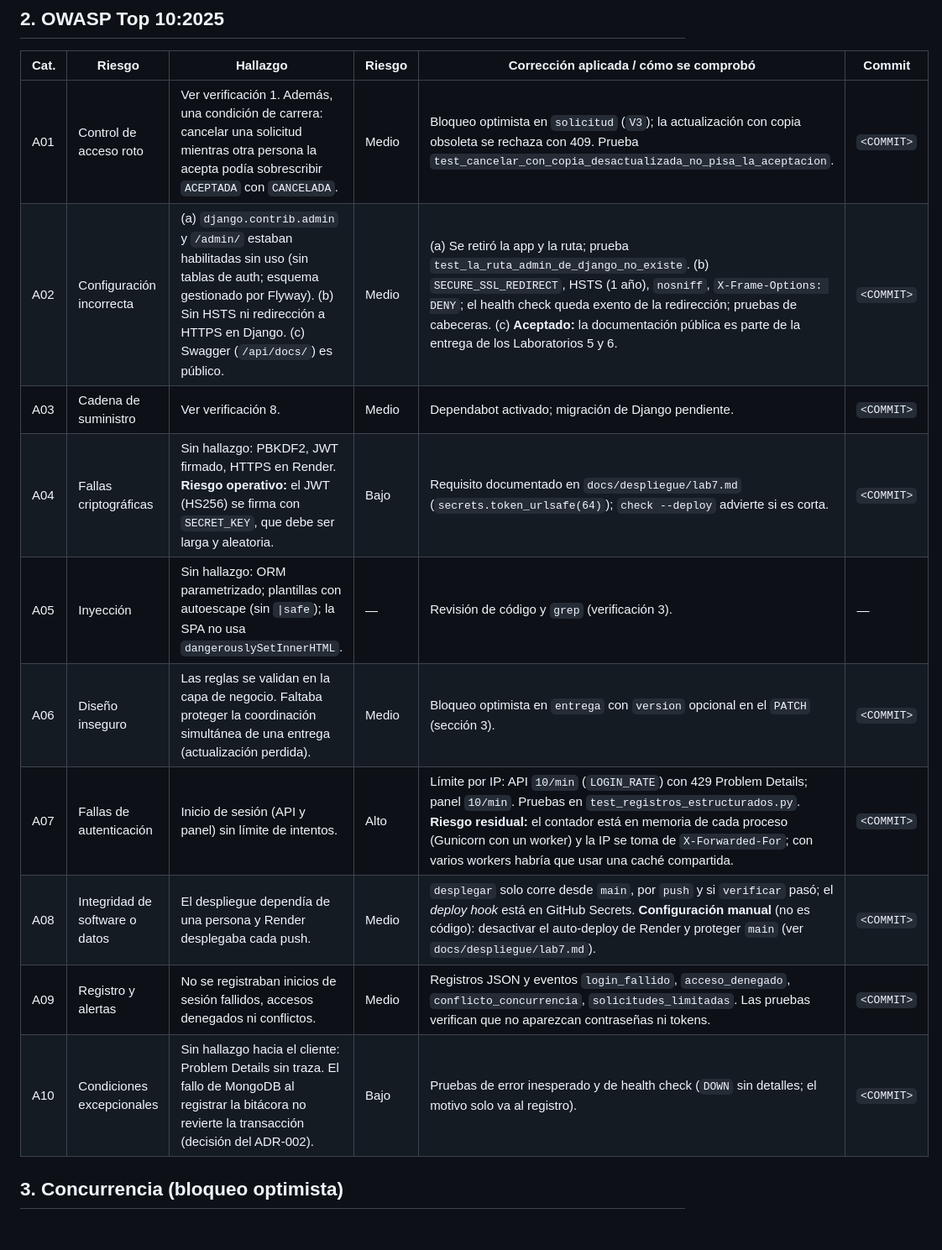
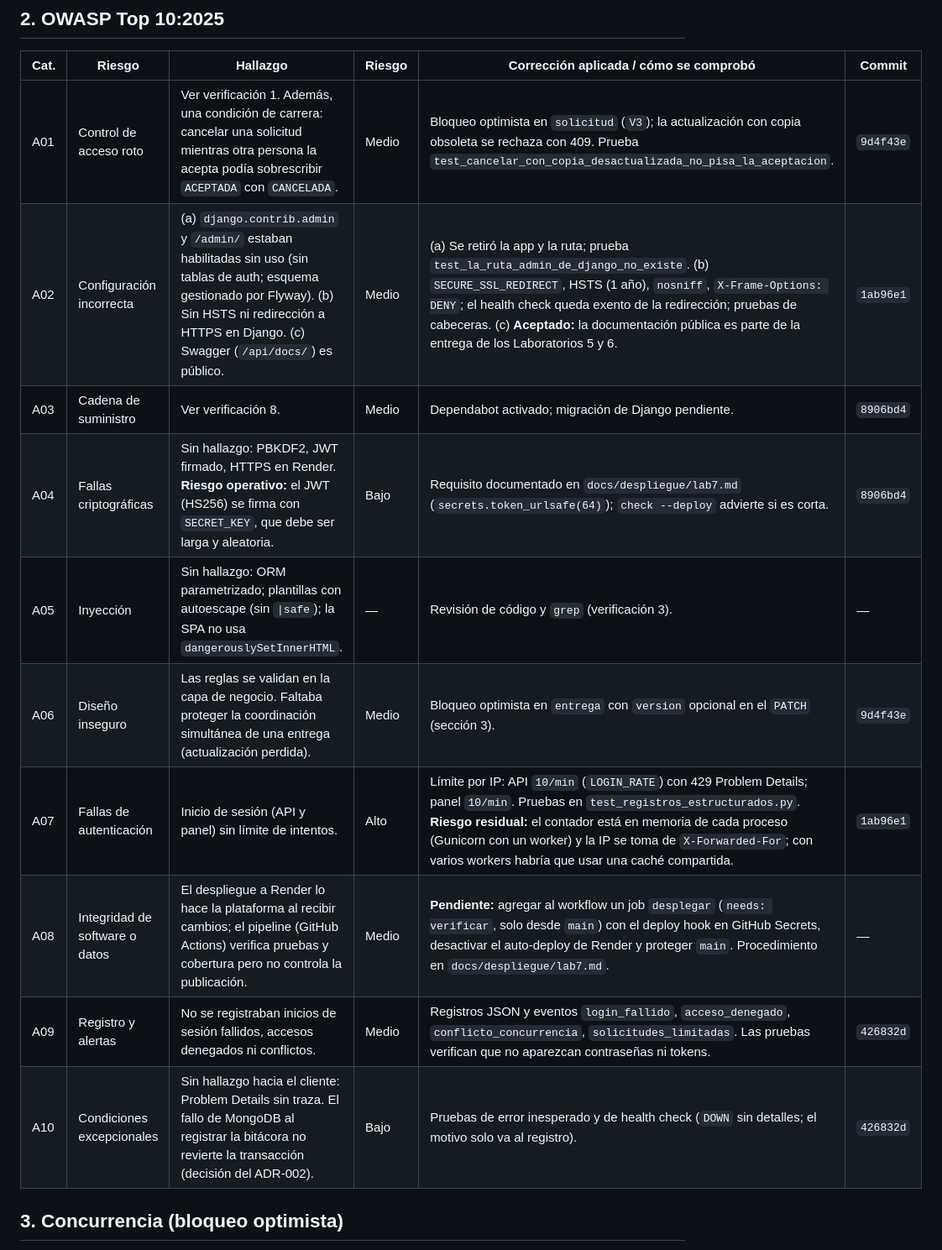
Before and after one commit to KevinSalbra/EIF509-PlataformaDonaciones, a Markdown page: AUDITORIA-SEGURIDAD.md, the part around one of its changes. Shown at 84% size. Drawn GitHub-style; blank space fills up the shorter version.

Commit message:
docs: completar hashes de commit y marcar A08 como pendiente

```diff
--- a/AUDITORIA-SEGURIDAD.md
+++ b/AUDITORIA-SEGURIDAD.md
@@ -25,16 +20,16 @@ Sesión 14 y OWASP Top 10:2025 · **Integrantes:** Kevin Salazar Bravo, Kimberle
 
 | Cat. | Riesgo | Hallazgo | Riesgo | Corrección aplicada / cómo se comprobó | Commit |
 |---|---|---|---|---|---|
-| A01 | Control de acceso roto | Ver verificación 1. Además, una condición de carrera: cancelar una solicitud mientras otra persona la acepta podía sobrescribir `ACEPTADA` con `CANCELADA`. | Medio | Bloqueo optimista en `solicitud` (`V3`); la actualización con copia obsoleta se rechaza con 409. Prueba `test_cancelar_con_copia_desactualizada_no_pisa_la_aceptacion`. | `<COMMIT>` |
-| A02 | Configuración incorrecta | (a) `django.contrib.admin` y `/admin/` estaban habilitadas sin uso (sin tablas de auth; esquema gestionado por Flyway). (b) Sin HSTS ni redirección a HTTPS en Django. (c) Swagger (`/api/docs/`) es público. | Medio | (a) Se retiró la app y la ruta; prueba `test_la_ruta_admin_de_django_no_existe`. (b) `SECURE_SSL_REDIRECT`, HSTS (1 año), `nosniff`, `X-Frame-Options: DENY`; el health check queda exento de la redirección; pruebas de cabeceras. (c) **Aceptado:** la documentación pública es parte de la entrega de los Laboratorios 5 y 6. | `<COMMIT>` |
-| A03 | Cadena de suministro | Ver verificación 8. | Medio | Dependabot activado; migración de Django pendiente. | `<COMMIT>` |
-| A04 | Fallas criptográficas | Sin hallazgo: PBKDF2, JWT firmado, HTTPS en Render. **Riesgo operativo:** el JWT (HS256) se firma con `SECRET_KEY`, que debe ser larga y aleatoria. | Bajo | Requisito documentado en `docs/despliegue/lab7.md` (`secrets.token_urlsafe(64)`); `check --deploy` advierte si es corta. | `<COMMIT>` |
+| A01 | Control de acceso roto | Ver verificación 1. Además, una condición de carrera: cancelar una solicitud mientras otra persona la acepta podía sobrescribir `ACEPTADA` con `CANCELADA`. | Medio | Bloqueo optimista en `solicitud` (`V3`); la actualización con copia obsoleta se rechaza con 409. Prueba `test_cancelar_con_copia_desactualizada_no_pisa_la_aceptacion`. | `9d4f43e` |
+| A02 | Configuración incorrecta | (a) `django.contrib.admin` y `/admin/` estaban habilitadas sin uso (sin tablas de auth; esquema gestionado por Flyway). (b) Sin HSTS ni redirección a HTTPS en Django. (c) Swagger (`/api/docs/`) es público. | Medio | (a) Se retiró la app y la ruta; prueba `test_la_ruta_admin_de_django_no_existe`. (b) `SECURE_SSL_REDIRECT`, HSTS (1 año), `nosniff`, `X-Frame-Options: DENY`; el health check queda exento de la redirección; pruebas de cabeceras. (c) **Aceptado:** la documentación pública es parte de la entrega de los Laboratorios 5 y 6. | `1ab96e1` |
+| A03 | Cadena de suministro | Ver verificación 8. | Medio | Dependabot activado; migración de Django pendiente. | `8906bd4` |
+| A04 | Fallas criptográficas | Sin hallazgo: PBKDF2, JWT firmado, HTTPS en Render. **Riesgo operativo:** el JWT (HS256) se firma con `SECRET_KEY`, que debe ser larga y aleatoria. | Bajo | Requisito documentado en `docs/despliegue/lab7.md` (`secrets.token_urlsafe(64)`); `check --deploy` advierte si es corta. | `8906bd4` |
 | A05 | Inyección | Sin hallazgo: ORM parametrizado; plantillas con autoescape (sin `\|safe`); la SPA no usa `dangerouslySetInnerHTML`. | — | Revisión de código y `grep` (verificación 3). | — |
-| A06 | Diseño inseguro | Las reglas se validan en la capa de negocio. Faltaba proteger la coordinación simultánea de una entrega (actualización perdida). | Medio | Bloqueo optimista en `entrega` con `version` opcional en el `PATCH` (sección 3). | `<COMMIT>` |
-| A07 | Fallas de autenticación | Inicio de sesión (API y panel) sin límite de intentos. | Alto | Límite por IP: API `10/min` (`LOGIN_RATE`) con 429 Problem Details; panel `10/min`. Pruebas en `test_registros_estructurados.py`. **Riesgo residual:** el contador está en memoria de cada proceso (Gunicorn con un worker) y la IP se toma de `X-Forwarded-For`; con varios workers habría que usar una caché compartida. | `<COMMIT>` |
-| A08 | Integridad de software o datos | El despliegue dependía de una persona y Render desplegaba cada push. | Medio | `desplegar` solo corre desde `main`, por `push` y si `verificar` pasó; el *deploy hook* está en GitHub Secrets. **Configuración manual** (no es código): desactivar el auto-deploy de Render y proteger `main` (ver `docs/despliegue/lab7.md`). | `<COMMIT>` |
-| A09 | Registro y alertas | No se registraban inicios de sesión fallidos, accesos denegados ni conflictos. | Medio | Registros JSON y eventos `login_fallido`, `acceso_denegado`, `conflicto_concurrencia`, `solicitudes_limitadas`. Las pruebas verifican que no aparezcan contraseñas ni tokens. | `<COMMIT>` |
-| A10 | Condiciones excepcionales | Sin hallazgo hacia el cliente: Problem Details sin traza. El fallo de MongoDB al registrar la bitácora no revierte la transacción (decisión del ADR-002). | Bajo | Pruebas de error inesperado y de health check (`DOWN` sin detalles; el motivo solo va al registro). | `<COMMIT>` |
+| A06 | Diseño inseguro | Las reglas se validan en la capa de negocio. Faltaba proteger la coordinación simultánea de una entrega (actualización perdida). | Medio | Bloqueo optimista en `entrega` con `version` opcional en el `PATCH` (sección 3). | `9d4f43e` |
+| A07 | Fallas de autenticación | Inicio de sesión (API y panel) sin límite de intentos. | Alto | Límite por IP: API `10/min` (`LOGIN_RATE`) con 429 Problem Details; panel `10/min`. Pruebas en `test_registros_estructurados.py`. **Riesgo residual:** el contador está en memoria de cada proceso (Gunicorn con un worker) y la IP se toma de `X-Forwarded-For`; con varios workers habría que usar una caché compartida. | `1ab96e1` |
+| A08 | Integridad de software o datos | El despliegue a Render lo hace la plataforma al recibir cambios; el pipeline (GitHub Actions) verifica pruebas y cobertura pero no controla la publicación. | Medio | **Pendiente:** agregar al workflow un job `desplegar` (`needs: verificar`, solo desde `main`) con el deploy hook en GitHub Secrets, desactivar el auto-deploy de Render y proteger `main`. Procedimiento en `docs/despliegue/lab7.md`. | — |
+| A09 | Registro y alertas | No se registraban inicios de sesión fallidos, accesos denegados ni conflictos. | Medio | Registros JSON y eventos `login_fallido`, `acceso_denegado`, `conflicto_concurrencia`, `solicitudes_limitadas`. Las pruebas verifican que no aparezcan contraseñas ni tokens. | `426832d` |
+| A10 | Condiciones excepcionales | Sin hallazgo hacia el cliente: Problem Details sin traza. El fallo de MongoDB al registrar la bitácora no revierte la transacción (decisión del ADR-002). | Bajo | Pruebas de error inesperado y de health check (`DOWN` sin detalles; el motivo solo va al registro). | `426832d` |
 
 ## 3. Concurrencia (bloqueo optimista)
 
```
Also changed, not shown: other parts of AUDITORIA-SEGURIDAD.md (+6 -11 lines).
